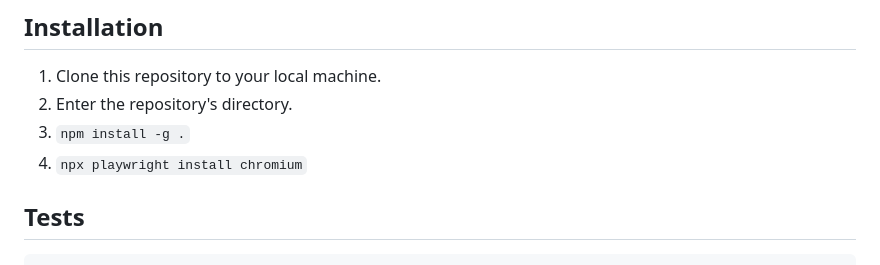
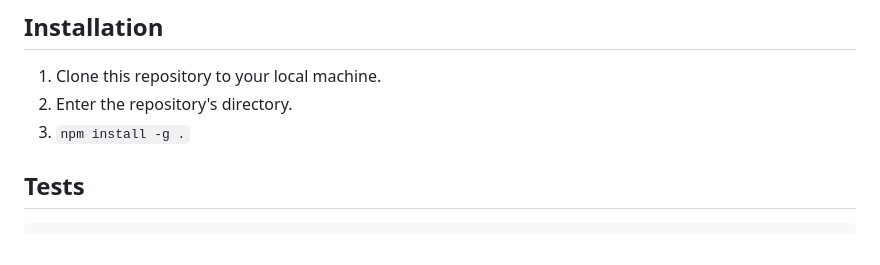
Before and after one commit to imbue-ai/latchkey, a Markdown page: README.md, the part around the change. Rendered like a GitHub page.

Commit message:
No need to explicitly playwright install chromium any more.

```diff
--- a/README.md
+++ b/README.md
@@ -90,7 +90,6 @@ latchkey clear
 1. Clone this repository to your local machine.
 2. Enter the repository's directory.
 3. `npm install -g .`
-4. `npx playwright install chromium`
 
 ## Tests
 
```
